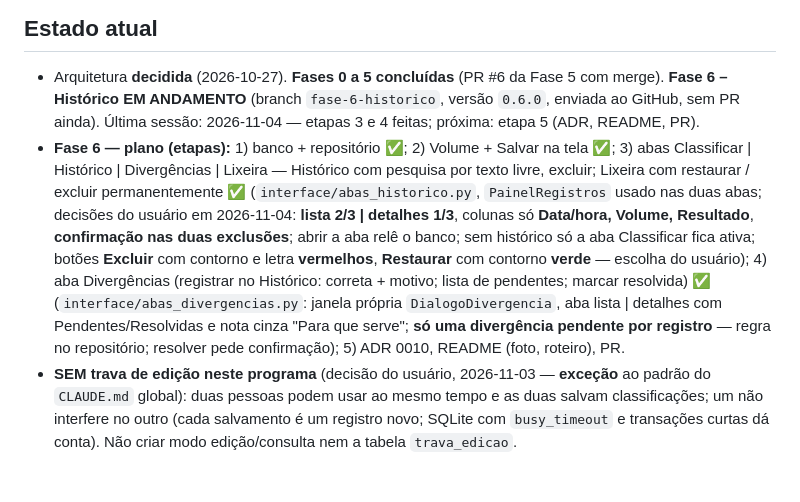
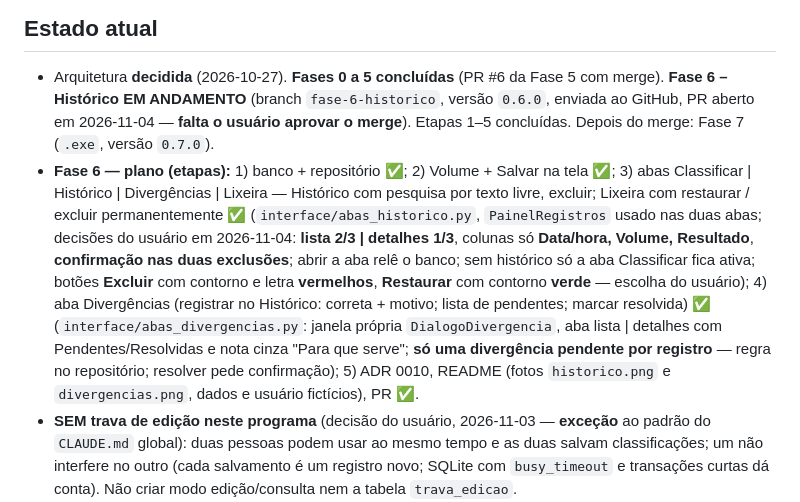
Before and after one commit to jcesarmph-ui/SistemaDeClassificacao, a Markdown page: CLAUDE.md, the part around the change. Drawn GitHub-style; blank space fills up the shorter version.

```diff
--- a/CLAUDE.md
+++ b/CLAUDE.md
@@ -11,7 +11,7 @@
 ## Estado atual
 - Arquitetura **decidida** (2026-10-27). **Fases 0 a 5 concluídas** (PR #6 da Fase 5 com merge).
   **Fase 6 – Histórico EM ANDAMENTO** (branch `fase-6-historico`, versão `0.6.0`, enviada ao GitHub,
-  sem PR ainda). Última sessão: 2026-11-04 — etapas 3 e 4 feitas; próxima: etapa 5 (ADR, README, PR).
+  PR aberto em 2026-11-04 — **falta o usuário aprovar o merge**). Etapas 1–5 concluídas. Depois do merge: Fase 7 (`.exe`, versão `0.7.0`).
 - **Fase 6 — plano (etapas):** 1) banco + repositório ✅; 2) Volume + Salvar na tela ✅;
   3) abas Classificar | Histórico | Divergências | Lixeira — Histórico com pesquisa por texto livre,
   excluir; Lixeira com restaurar / excluir permanentemente ✅ (`interface/abas_historico.py`,
@@ -21,8 +21,8 @@
   **vermelhos**, **Restaurar** com contorno **verde** — escolha do usuário); 4) aba Divergências (registrar no
   Histórico: correta + motivo; lista de pendentes; marcar resolvida) ✅ (`interface/abas_divergencias.py`: janela própria
   `DialogoDivergencia`, aba lista | detalhes com Pendentes/Resolvidas e nota cinza "Para que serve";
-  **só uma divergência pendente por registro** — regra no repositório; resolver pede confirmação); 5) ADR 0010, README (foto,
-  roteiro), PR.
+  **só uma divergência pendente por registro** — regra no repositório; resolver pede confirmação); 5) ADR 0010, README (fotos
+  `historico.png` e `divergencias.png`, dados e usuário fictícios), PR ✅.
 - **SEM trava de edição neste programa** (decisão do usuário, 2026-11-03 — **exceção** ao padrão do
   `CLAUDE.md` global): duas pessoas podem usar ao mesmo tempo e as duas salvam classificações; um
   não interfere no outro (cada salvamento é um registro novo; SQLite com `busy_timeout` e
```
Also changed, not shown: README.md (+61 -10 lines), docs/decisoes/0010-historico-lixeira-e-divergencias.md (added, +88 -0 lines), docs/imagens/divergencias.png (added), docs/imagens/historico.png (added).
